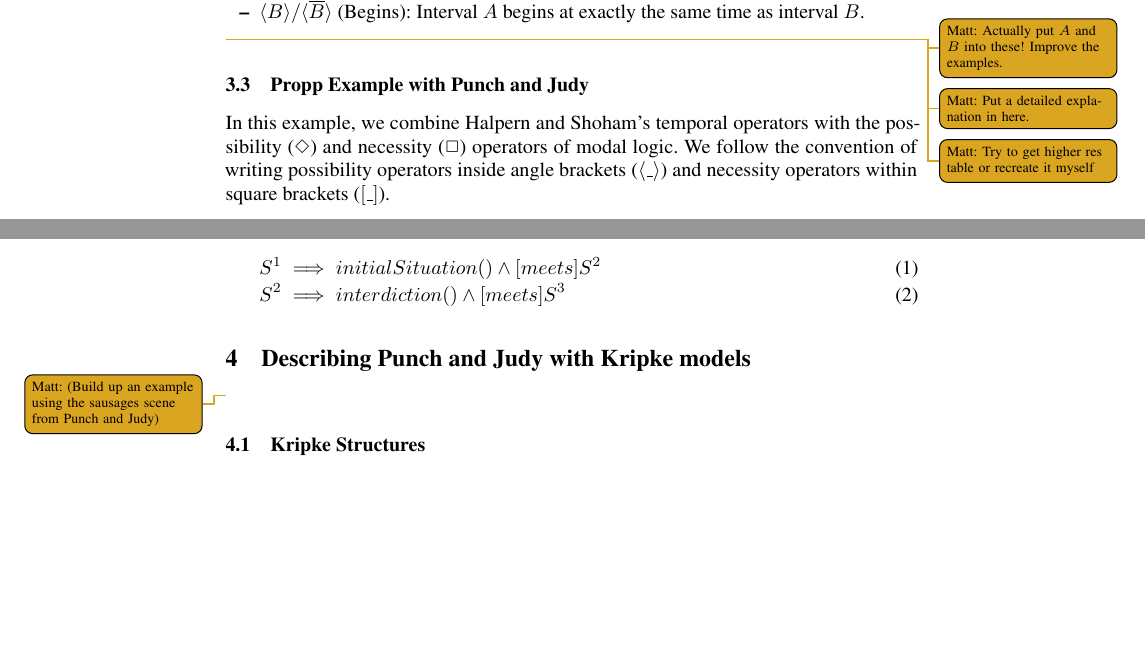
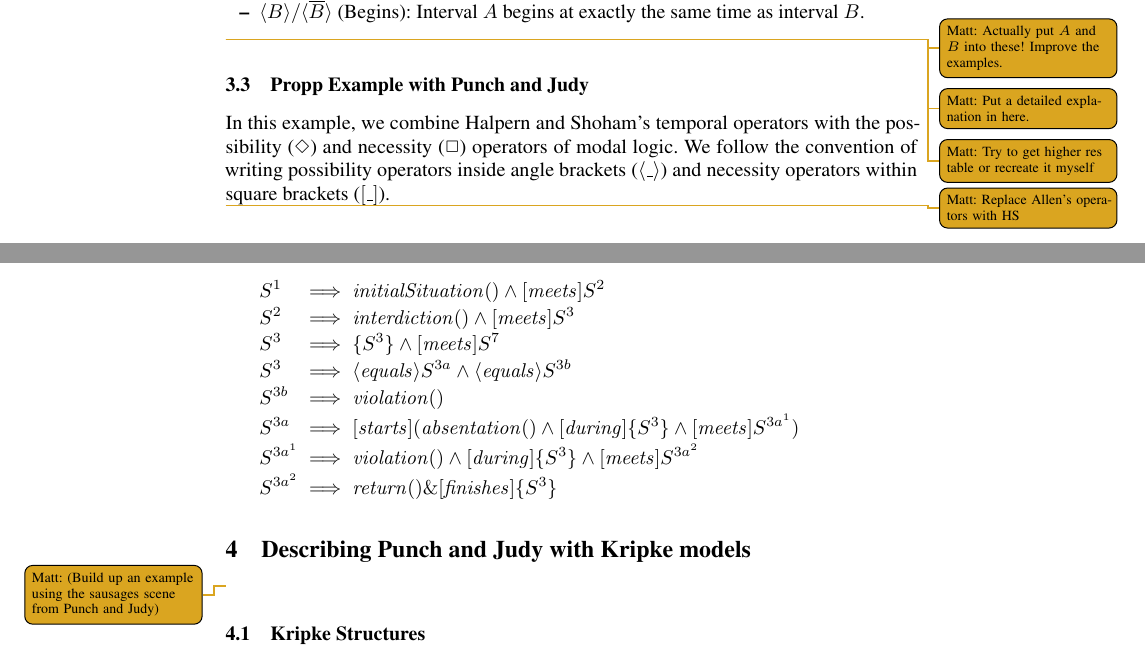
Before and after one commit to cblop/ICIDS-2015, a LaTeX thesis (icids-2015.tex): two parts of pages 5 and 6 of 7, joined at a grey line, cut so that both start at the same text, the shorter picture padded with empty space. Compiled offline with pdfLaTeX.

Commit message:
Added formulae for P&J scene

```diff
--- a/icids-2015.tex
+++ b/icids-2015.tex
@@ -178,10 +178,17 @@ The operators defined by Halpern and Shoham are (a bar over an operator denotes
 
 In this example, we combine Halpern and Shoham's temporal operators with the possibility ($\Diamond$) and necessity ($\Box$) operators of modal logic. We follow the convention of writing possibility operators inside angle brackets ($\langle \_ \rangle$) and necessity operators within square brackets ($[ \_ ]$).
 
-\begin{align}
-  S^1 &\implies {initialSituation()} \land [meets] S^2\\
-  S^2 &\implies {interdiction()} \land [meets] S^3
-\end{align}
+\mnote{Replace Allen's operators with HS}
+\begin{alignat*}{3}
+  &S^{1} &&\implies \mathit{initialSituation()} \land [\mathit{meets}] S^{2}\\
+  &S^{2} &&\implies \mathit{interdiction()} \land [\mathit{meets}] S^{3}\\
+  &S^{3} &&\implies \{S^{3}\} \land [\mathit{meets}] S^{7}\\
+  &S^{3} &&\implies \langle \mathit{equals} \rangle S^{3a} \land \langle \mathit{equals} \rangle S^{3b}\\
+  &S^{3b} &&\implies \mathit{violation()}\\
+  &S^{3a} &&\implies [\mathit{starts}](\mathit{absentation()} \land [\mathit{during}] \{S^{3}\} \land [\mathit{meets}] S^{3a^1})\\
+  &S^{3a^1} &&\implies \mathit{violation()} \land [\mathit{during}] \{S^{3}\} \land [\mathit{meets}] S^{3a^2}\\
+  &S^{3a^2} &&\implies \mathit{return()} \& [\mathit{finishes}] \{S^{3}\}
+\end{alignat*}
 
 
 \section{Describing Punch and Judy with Kripke models}\label{sec:kripke}
```
